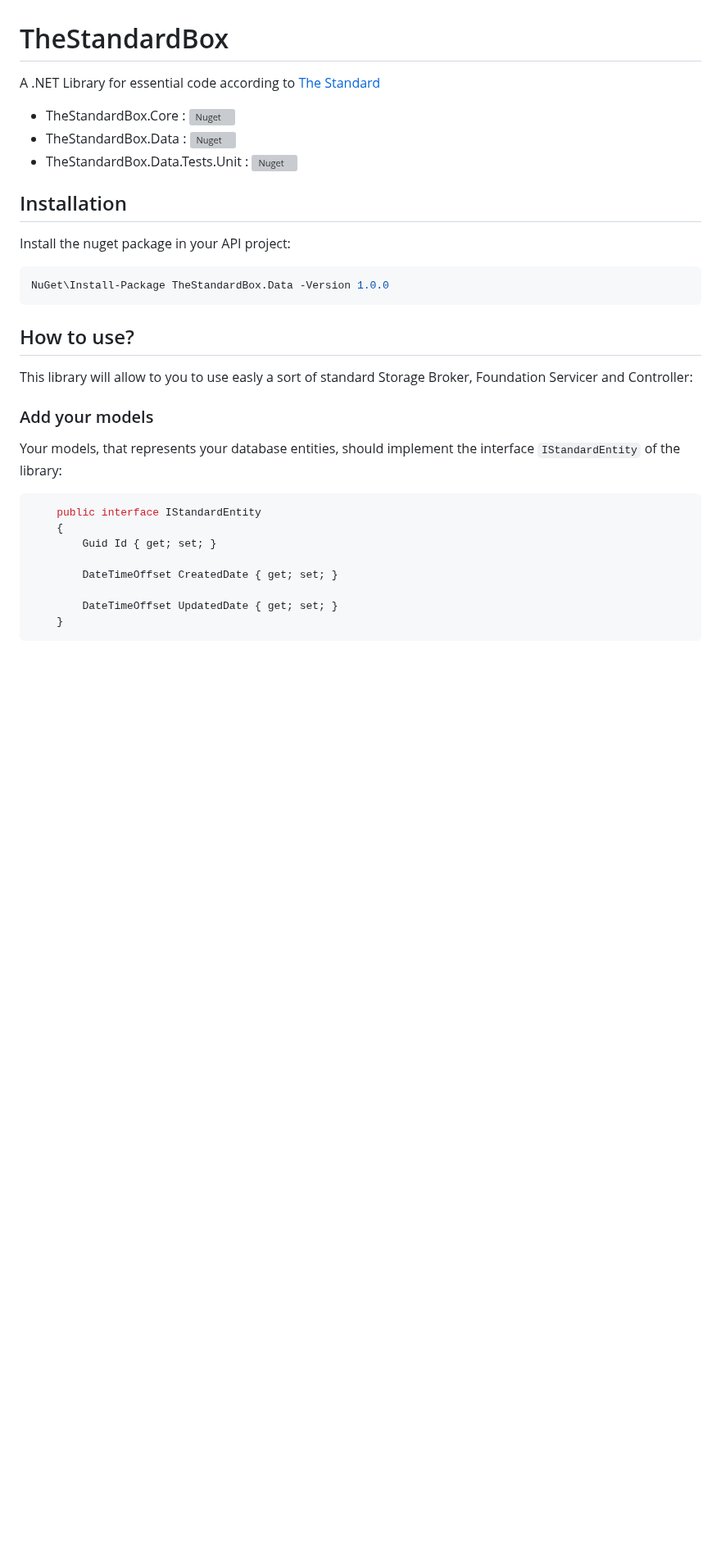
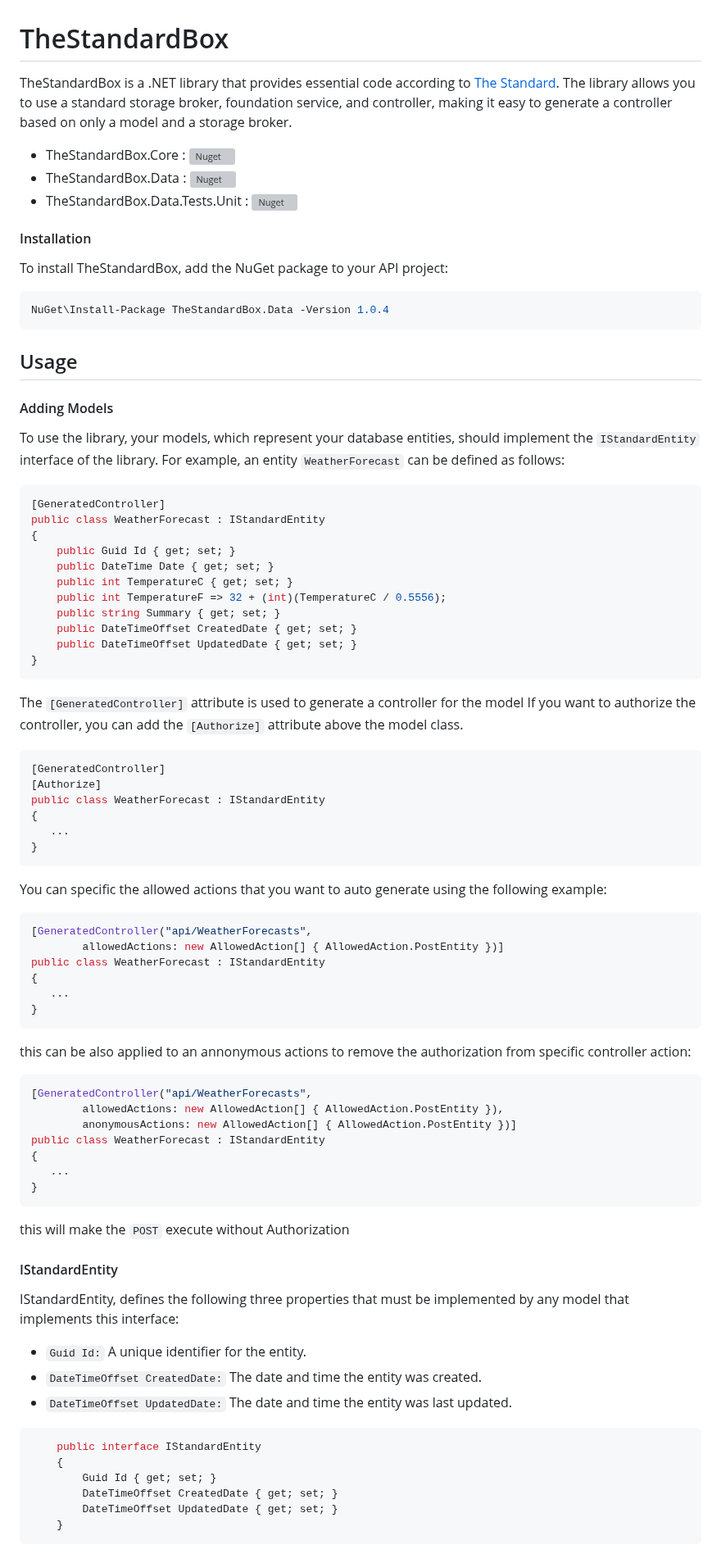
Before and after one commit to mabroukmahdhi/TheStandardBox, a Markdown page: README.md, the part around one of its changes. Shown at 82% size. Drawn GitHub-style; blank space fills up the shorter version; grey boxes are pictures that could not be loaded.

Commit message:
DOCUMENTATION: Update README.md

````diff
--- a/README.md
+++ b/README.md
@@ -1,29 +1,83 @@
 # TheStandardBox
-A .NET Library for essential code according to [The Standard](https://github.com/hassanhabib/The-Standard)
+TheStandardBox is a .NET library that provides essential code according to [The Standard](https://github.com/hassanhabib/The-Standard). The library allows you to use a standard storage broker, foundation service, and controller, making it easy to generate a controller based on only a model and a storage broker.
 
 - TheStandardBox.Core : [![Nuget](https://img.shields.io/nuget/v/TheStandardBox.Core)](https://www.nuget.org/packages/TheStandardBox.Core/)
 - TheStandardBox.Data : [![Nuget](https://img.shields.io/nuget/v/TheStandardBox.Data)](https://www.nuget.org/packages/TheStandardBox.Data/)
 - TheStandardBox.Data.Tests.Unit : [![Nuget](https://img.shields.io/nuget/v/TheStandardBox.Data.Tests.Unit)](https://www.nuget.org/packages/TheStandardBox.Data.Tests.Unit/)
 
-## Installation
-Install the nuget package in your API project:
+#### Installation
+To install TheStandardBox, add the NuGet package to your API project:
+
 ```shell
-NuGet\Install-Package TheStandardBox.Data -Version 1.0.0
+NuGet\Install-Package TheStandardBox.Data -Version 1.0.4
 ```
 
-## How to use?
-This library will allow to you to use easly a sort of standard Storage Broker, Foundation Servicer and Controller:
+## Usage
 
-### Add your models
-Your models, that represents your database entities, should implement the interface `IStandardEntity` of the library:
+#### Adding Models
+To use the library, your models, which represent your database entities, should implement the ```IStandardEntity``` interface of the library. For example, an entity
+```WeatherForecast``` can be defined as follows:
+
+```cs
+[GeneratedController]
+public class WeatherForecast : IStandardEntity
+{
+    public Guid Id { get; set; }
+    public DateTime Date { get; set; }
+    public int TemperatureC { get; set; }
+    public int TemperatureF => 32 + (int)(TemperatureC / 0.5556);
+    public string Summary { get; set; }
+    public DateTimeOffset CreatedDate { get; set; }
+    public DateTimeOffset UpdatedDate { get; set; }
+}
+```
+The ```[GeneratedController]``` attribute is used to generate a controller for the model
+If you want to authorize the controller, you can add the ```[Authorize]``` attribute above the model class.
+
+```cs
+[GeneratedController]
+[Authorize]
+public class WeatherForecast : IStandardEntity
+{
+   ...
+}
+```
+
+You can specific the allowed actions that you want to auto generate using the following example:
+
+```cs
+[GeneratedController("api/WeatherForecasts",
+        allowedActions: new AllowedAction[] { AllowedAction.PostEntity })]
+public class WeatherForecast : IStandardEntity
+{
+   ...
+}
+```
+
+this can be also applied to an annonymous actions to remove the authorization from specific controller action:
+```cs
+[GeneratedController("api/WeatherForecasts",
+        allowedActions: new AllowedAction[] { AllowedAction.PostEntity }),
+        anonymousActions: new AllowedAction[] { AllowedAction.PostEntity })]
+public class WeatherForecast : IStandardEntity
+{
+   ...
+}
+```
+this will make the ``POST`` execute without Authorization
+
+#### IStandardEntity
+IStandardEntity, defines the following three properties that must be implemented by any model that implements this interface:
+
+- ```Guid Id:``` A unique identifier for the entity.
+- ```DateTimeOffset CreatedDate:``` The date and time the entity was created.
+- ```DateTimeOffset UpdatedDate:``` The date and time the entity was last updated.
 
 ```cs
     public interface IStandardEntity
     {
         Guid Id { get; set; }
-
         DateTimeOffset CreatedDate { get; set; }
-
         DateTimeOffset UpdatedDate { get; set; }
     }
 ```
````
Also changed, not shown: other parts of README.md (+25 -57 lines).
